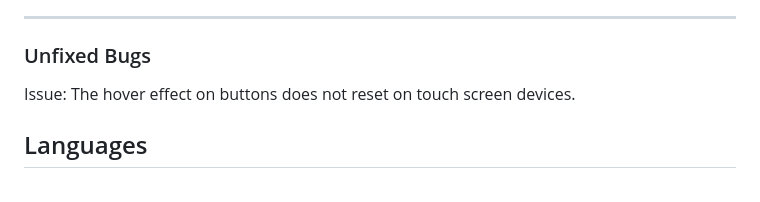
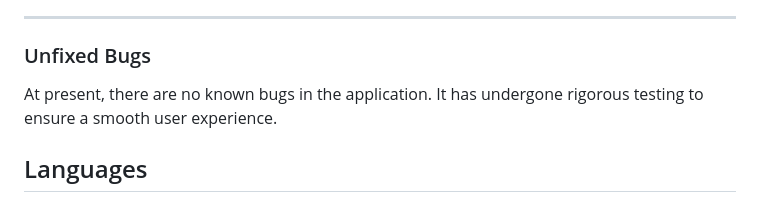
Before and after one commit to RadleighSmith/VideoGamesQuiz, a Markdown page: README.md, the part around the change. Drawn GitHub-style.

Commit message:
Updated Unfixed Bugs

```diff
--- a/README.md
+++ b/README.md
@@ -417,8 +417,7 @@ With this fix, answers containing special characters are now displayed accuratel
 
 ### Unfixed Bugs
 
-Issue:
-The hover effect on buttons does not reset on touch screen devices.
+At present, there are no known bugs in the application. It has undergone rigorous testing to ensure a smooth user experience.
 
 ## Languages
 
```
